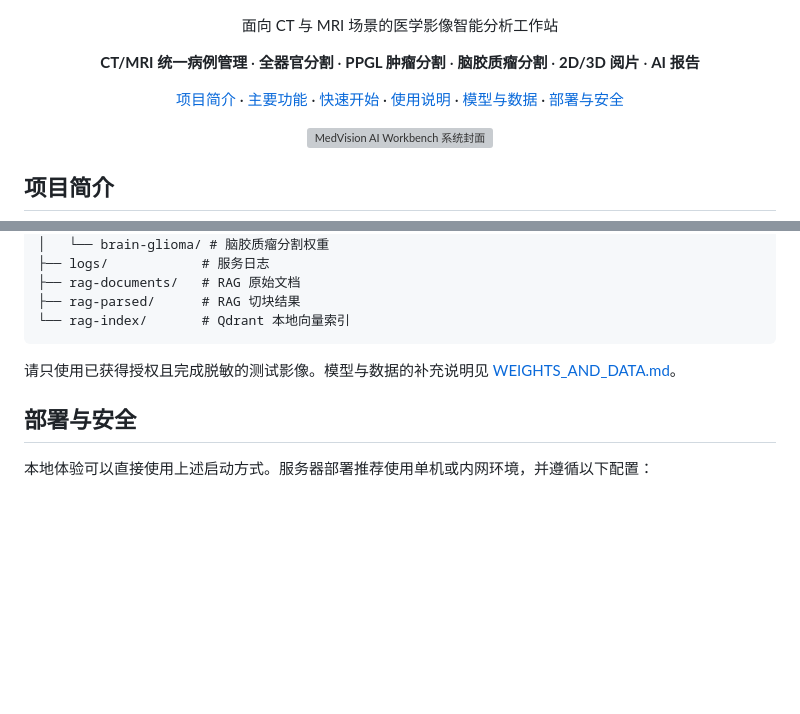
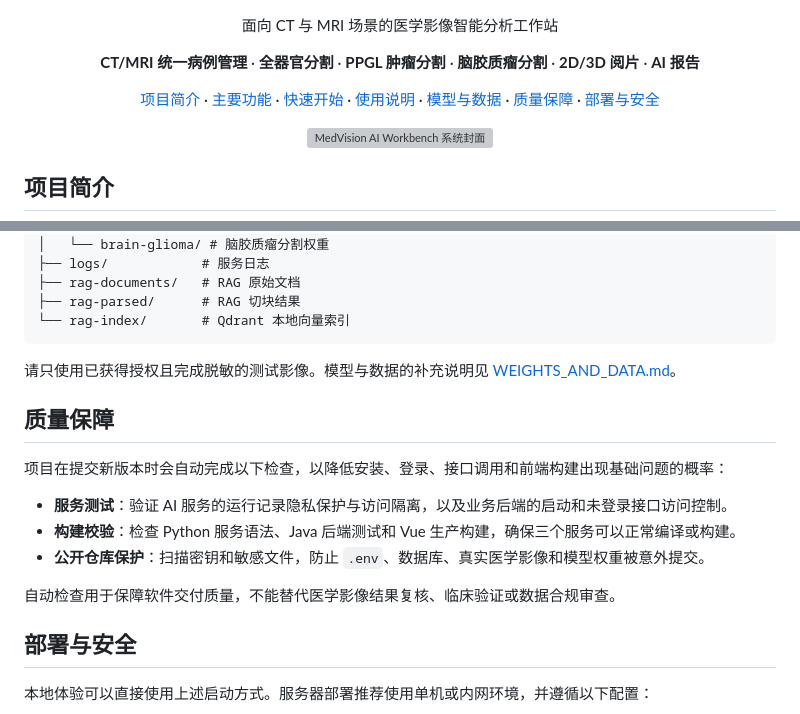
Before and after one commit to YANGCE510/medvision-ai-medical-imaging, a Markdown page: README.md, 2 parts joined by grey strips. Drawn GitHub-style; blank space fills up the shorter version; grey boxes are pictures that could not be loaded.

Commit message:
feat: add AI trace center and quality gates

```diff
--- a/README.md
+++ b/README.md
@@ -14,6 +14,7 @@
   <a href="#快速开始">快速开始</a> ·
   <a href="#使用说明">使用说明</a> ·
   <a href="#模型与数据">模型与数据</a> ·
+  <a href="#质量保障">质量保障</a> ·
   <a href="#部署与安全">部署与安全</a>
 </p>
 
@@ -375,6 +376,16 @@ $PPGL_DATA_ROOT/
 
 请只使用已获得授权且完成脱敏的测试影像。模型与数据的补充说明见 [WEIGHTS_AND_DATA.md](WEIGHTS_AND_DATA.md)。
 
+## 质量保障
+
+项目在提交新版本时会自动完成以下检查，以降低安装、登录、接口调用和前端构建出现基础问题的概率：
+
+- **服务测试**：验证 AI 服务的运行记录隐私保护与访问隔离，以及业务后端的启动和未登录接口访问控制。
+- **构建校验**：检查 Python 服务语法、Java 后端测试和 Vue 生产构建，确保三个服务可以正常编译或构建。
+- **公开仓库保护**：扫描密钥和敏感文件，防止 `.env`、数据库、真实医学影像和模型权重被意外提交。
+
+自动检查用于保障软件交付质量，不能替代医学影像结果复核、临床验证或数据合规审查。
+
 ## 部署与安全
 
 本地体验可以直接使用上述启动方式。服务器部署推荐使用单机或内网环境，并遵循以下配置：
```
